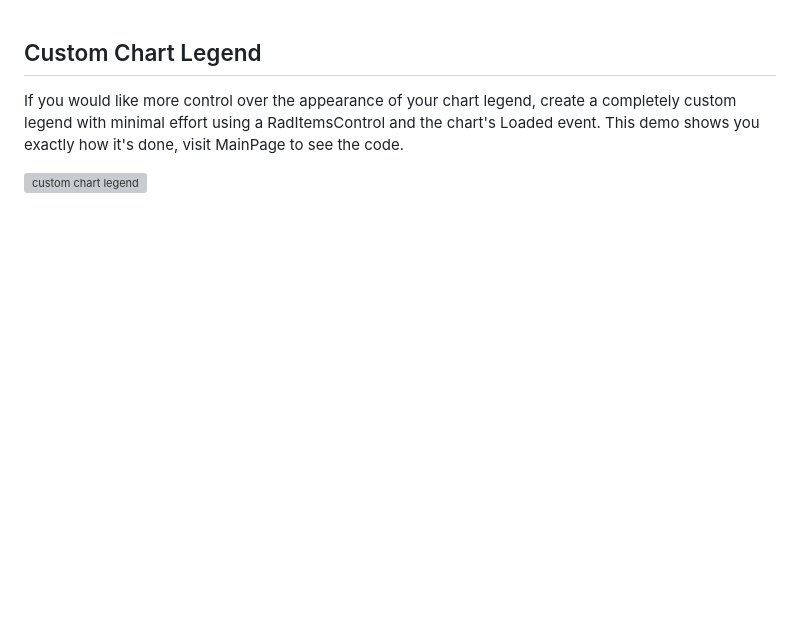
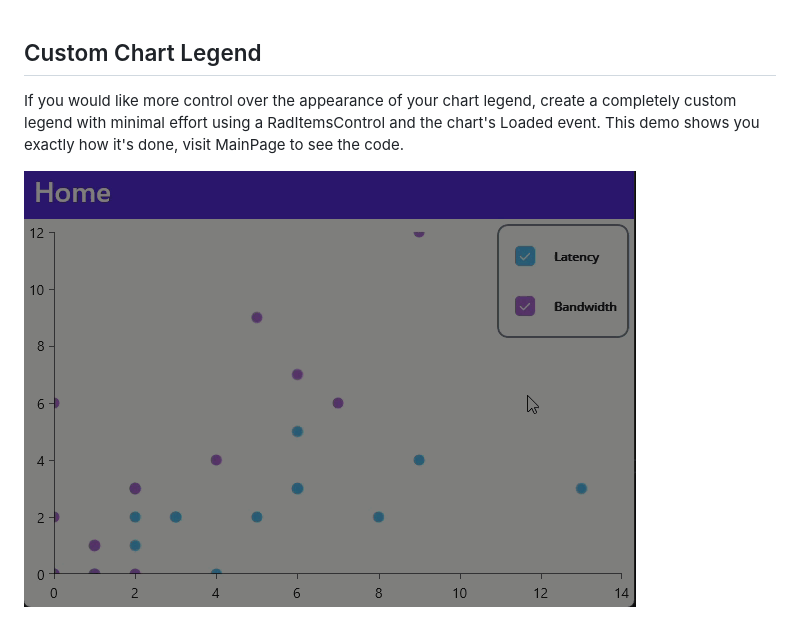
Before and after one commit to LanceMcCarthy/CustomMauiExamples, a Markdown page: src/ScatterWithLegend/README.md, the part around the change. GitHub-like rendering; pictures changed too: images/custom-series-legend.gif (added); blank space fills up the shorter version; grey boxes are pictures that could not be loaded.

Commit message:
Add selection feature to custom legend (#10)
* Add selection feature to custom legend

* Update image source

* Update README.md

```diff
--- a/src/ScatterWithLegend/README.md
+++ b/src/ScatterWithLegend/README.md
@@ -2,4 +2,4 @@
 
 If you would like more control over the appearance of your chart legend, create a completely custom legend with minimal effort using a RadItemsControl and the chart's Loaded event. This demo shows you exactly how it's done, visit MainPage to see the code.
 
-![custom chart legend](https://github.com/LanceMcCarthy/CustomMauiExamples/assets/3520532/9f27470c-40a8-4b4c-a549-d90b4c158886)
+![custom chart legend](../../images/custom-series-legend.gif)
```
Also changed, not shown: 4 other files.
